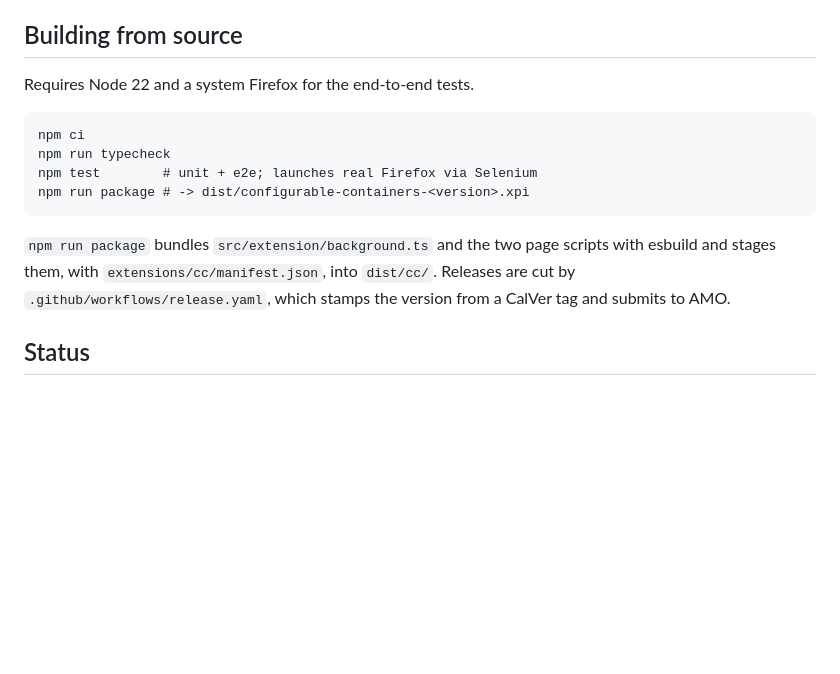
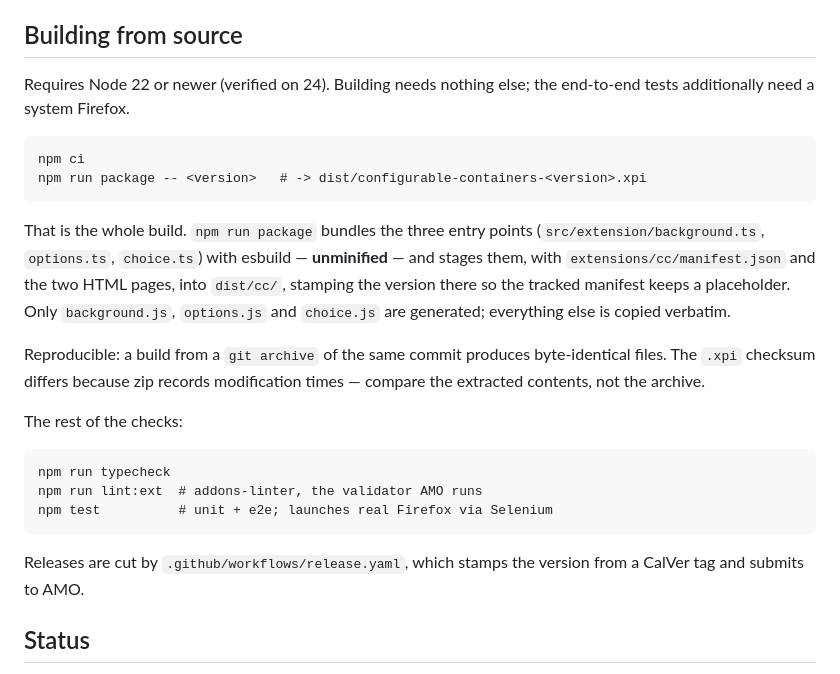
Before and after one commit to ArloL/configurable-containers, a Markdown page: README.md, the part around the change. GitHub-like rendering; blank space fills up the shorter version.

````diff
--- a/README.md
+++ b/README.md
@@ -59,19 +59,35 @@ opens a full-tab text editor. Saving reloads the extension.
 
 ## Building from source
 
-Requires Node 22 and a system Firefox for the end-to-end tests.
+Requires Node 22 or newer (verified on 24). Building needs nothing else; the
+end-to-end tests additionally need a system Firefox.
 
 ```
 npm ci
-npm run typecheck
-npm test        # unit + e2e; launches real Firefox via Selenium
-npm run package # -> dist/configurable-containers-<version>.xpi
+npm run package -- <version>   # -> dist/configurable-containers-<version>.xpi
 ```
 
-`npm run package` bundles `src/extension/background.ts` and the two page scripts with
-esbuild and stages them, with `extensions/cc/manifest.json`, into `dist/cc/`. Releases
-are cut by `.github/workflows/release.yaml`, which stamps the version from a CalVer tag
-and submits to AMO.
+That is the whole build. `npm run package` bundles the three entry points
+(`src/extension/background.ts`, `options.ts`, `choice.ts`) with esbuild — **unminified** —
+and stages them, with `extensions/cc/manifest.json` and the two HTML pages, into
+`dist/cc/`, stamping the version there so the tracked manifest keeps a placeholder.
+Only `background.js`, `options.js` and `choice.js` are generated; everything else is
+copied verbatim.
+
+Reproducible: a build from a `git archive` of the same commit produces byte-identical
+files. The `.xpi` checksum differs because zip records modification times — compare the
+extracted contents, not the archive.
+
+The rest of the checks:
+
+```
+npm run typecheck
+npm run lint:ext  # addons-linter, the validator AMO runs
+npm test          # unit + e2e; launches real Firefox via Selenium
+```
+
+Releases are cut by `.github/workflows/release.yaml`, which stamps the version from a
+CalVer tag and submits to AMO.
 
 ## Status
 
````
Also changed, not shown: docs/amo-listing.md (+102 -0 lines).
